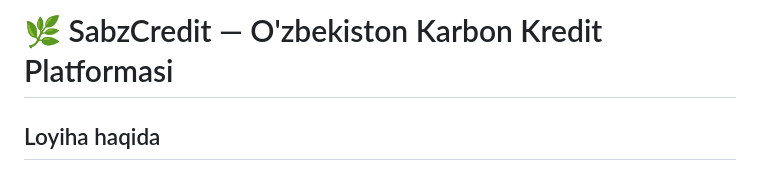
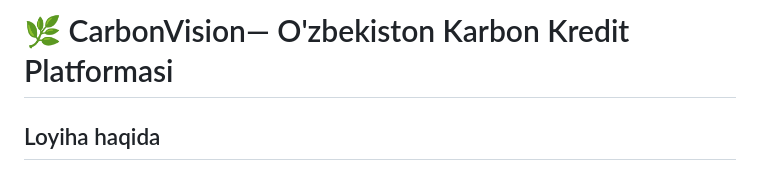
Before and after one commit to Kalmuratov5/CarbonVision, a Markdown page: README.md, the part around the change. GitHub-like rendering.

```diff
--- a/README.md
+++ b/README.md
@@ -1,4 +1,4 @@
-# 🌿 SabzCredit — O'zbekiston Karbon Kredit Platformasi
+# 🌿 CarbonVision— O'zbekiston Karbon Kredit Platformasi
 
 ## Loyiha haqida
 
```
